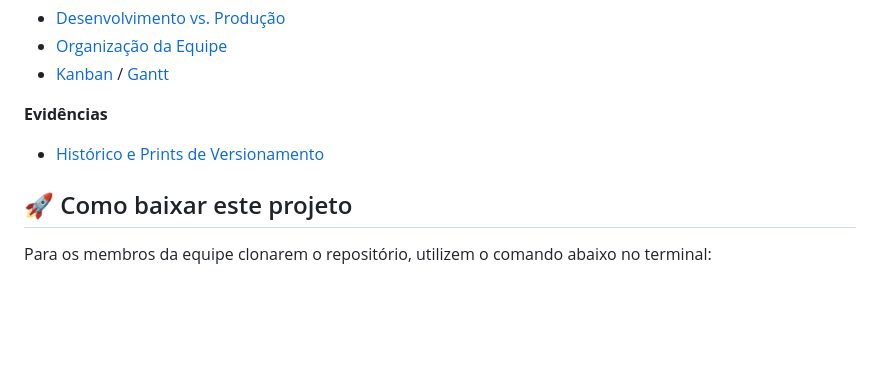
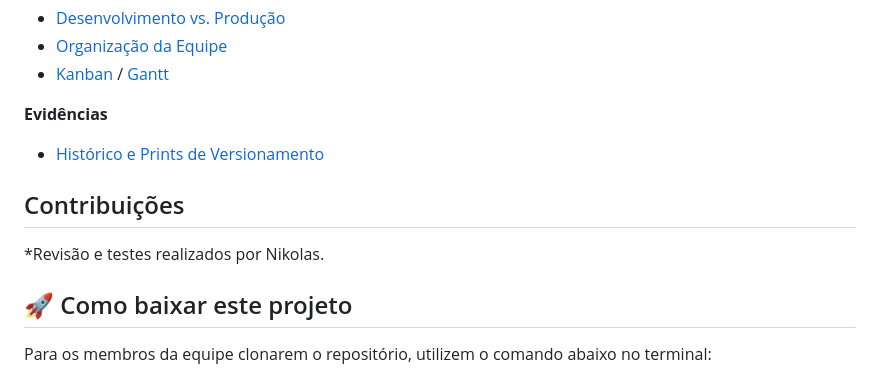
Before and after one commit to rafaellourenco10/iNeed-App, a Markdown page: README.md, the part around the change. Rendered like a GitHub page; blank space fills up the shorter version.

Commit message:
docs: adiciona seção de contribuições
Add contributions section with reviewer details.

````diff
--- a/README.md
+++ b/README.md
@@ -49,6 +49,10 @@ Acesse abaixo a documentação detalhada do nosso fluxo e planejamento:
 **Evidências**
 * [Histórico e Prints de Versionamento](docs/evidences/version-control/)
 
+## Contribuições
+
+*Revisão e testes realizados por Nikolas.
+
 ## 🚀 Como baixar este projeto
 Para os membros da equipe clonarem o repositório, utilizem o comando abaixo no terminal:
 ```bash
````
